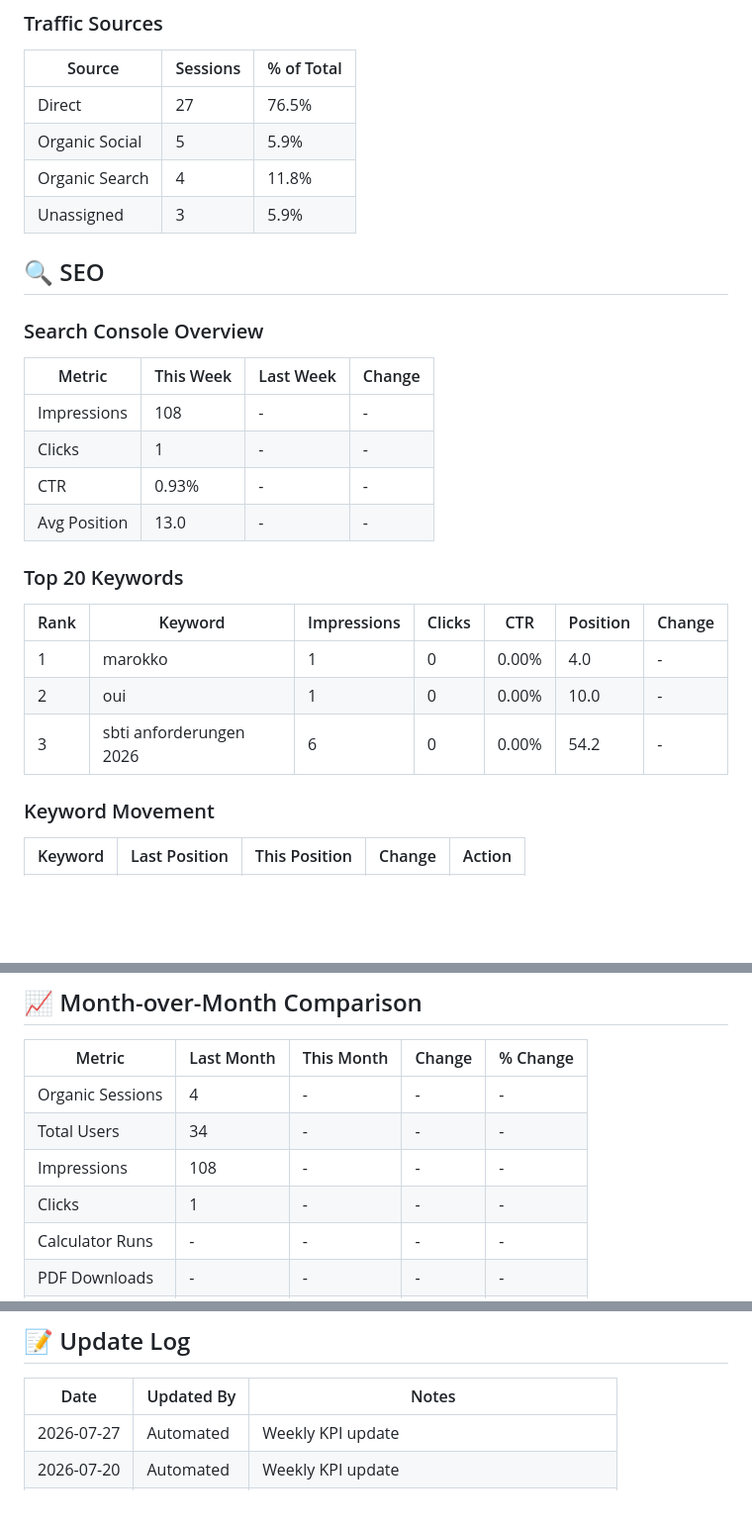
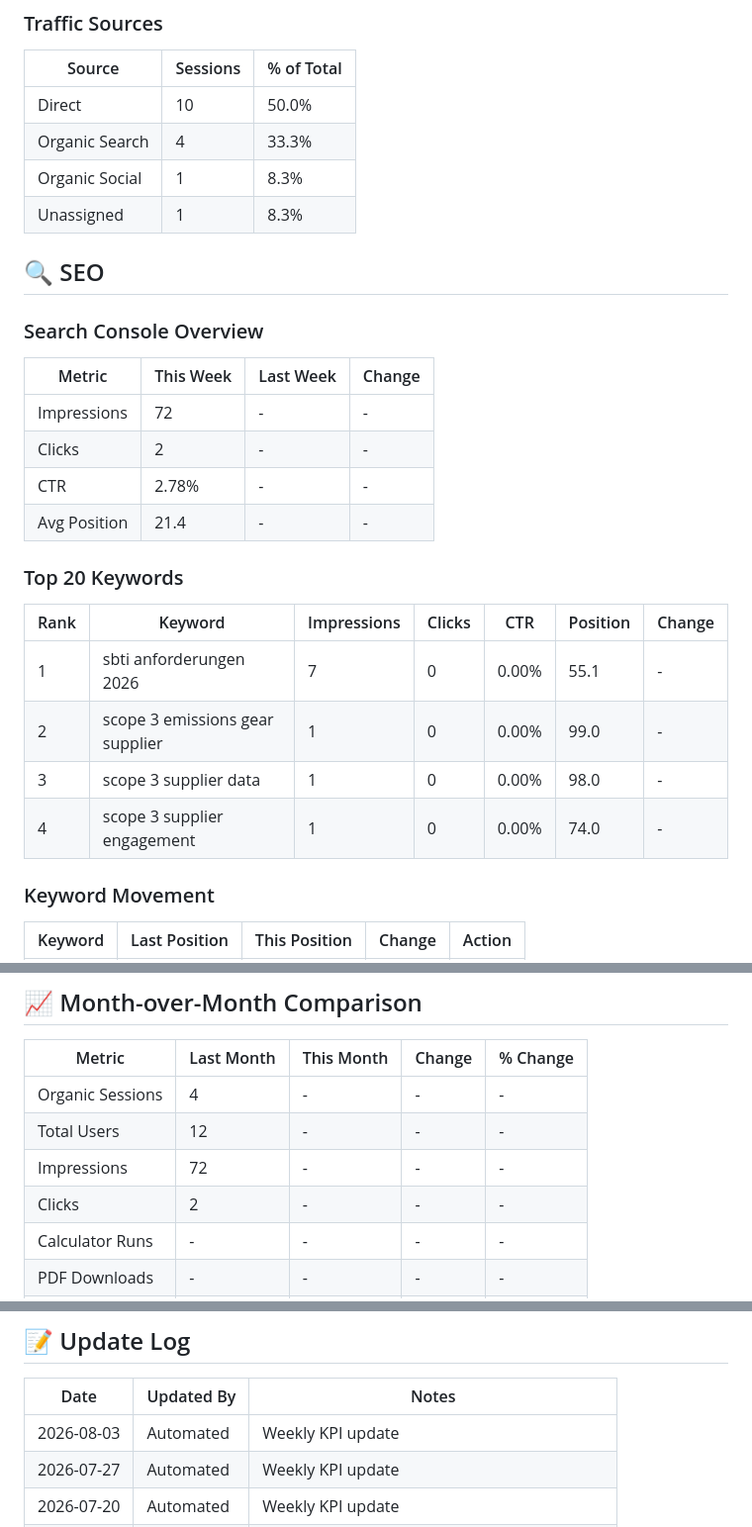
Before and after one commit to talal-rgb/ecosphere-sustainability, a Markdown page: TERRNIX_KPI_DASHBOARD.md, 3 parts joined by grey strips. Shown at 99% size. GitHub-like rendering; blank space fills up the shorter version.

Commit message:
📊 Weekly KPI Update - 2026-08-03

```diff
--- a/TERRNIX_KPI_DASHBOARD.md
+++ b/TERRNIX_KPI_DASHBOARD.md
@@ -58,10 +58,10 @@
 
 | Source | Sessions | % of Total |
 |--------|----------|------------|
-| Direct | 27 | 76.5% |
-| Organic Social | 5 | 5.9% |
-| Organic Search | 4 | 11.8% |
-| Unassigned | 3 | 5.9% |
+| Direct | 10 | 50.0% |
+| Organic Search | 4 | 33.3% |
+| Organic Social | 1 | 8.3% |
+| Unassigned | 1 | 8.3% |
 
 ## 🔍 SEO
 
@@ -69,18 +69,19 @@
 
 | Metric | This Week | Last Week | Change |
 |--------|-----------|-----------|--------|
-| Impressions | 108 | - | - |
-| Clicks | 1 | - | - |
-| CTR | 0.93% | - | - |
-| Avg Position | 13.0 | - | - |
+| Impressions | 72 | - | - |
+| Clicks | 2 | - | - |
+| CTR | 2.78% | - | - |
+| Avg Position | 21.4 | - | - |
 
 ### Top 20 Keywords
 
 | Rank | Keyword | Impressions | Clicks | CTR | Position | Change |
 |------|---------|-------------|--------|-----|----------|--------|
-| 1 | marokko | 1 | 0 | 0.00% | 4.0 | - |
-| 2 | oui | 1 | 0 | 0.00% | 10.0 | - |
-| 3 | sbti anforderungen 2026 | 6 | 0 | 0.00% | 54.2 | - |
+| 1 | sbti anforderungen 2026 | 7 | 0 | 0.00% | 55.1 | - |
+| 2 | scope 3 emissions gear supplier | 1 | 0 | 0.00% | 99.0 | - |
+| 3 | scope 3 supplier data | 1 | 0 | 0.00% | 98.0 | - |
+| 4 | scope 3 supplier engagement | 1 | 0 | 0.00% | 74.0 | - |
 
 ### Keyword Movement
 | Keyword | Last Position | This Position | Change | Action |
@@ -224,9 +225,9 @@
 | Metric | Last Month | This Month | Change | % Change |
 |--------|------------|------------|--------|----------|
  | Organic Sessions | 4 | - | - | - |
- | Total Users | 34 | - | - | - |
- | Impressions | 108 | - | - | - |
- | Clicks | 1 | - | - | - |
+ | Total Users | 12 | - | - | - |
+ | Impressions | 72 | - | - | - |
+ | Clicks | 2 | - | - | - |
  | Calculator Runs | - | - | - | - |
  | PDF Downloads | - | - | - | - |
  | Contact Forms | - | - | - | - |
@@ -253,6 +254,7 @@
 
 | Date | Updated By | Notes |
 |------|------------|-------|
+| 2026-08-03 | Automated | Weekly KPI update |
 | 2026-07-27 | Automated | Weekly KPI update |
 | 2026-07-20 | Automated | Weekly KPI update |
 | 2026-07-14 | Automated | Weekly KPI update |
```
Also changed, not shown: other parts of TERRNIX_KPI_DASHBOARD.md (+2 -2 lines).
